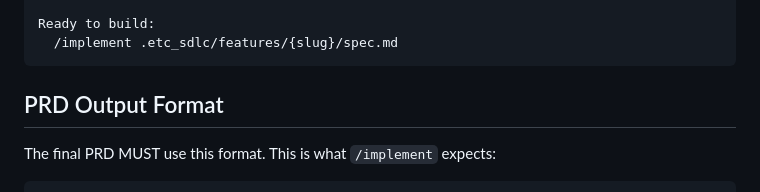
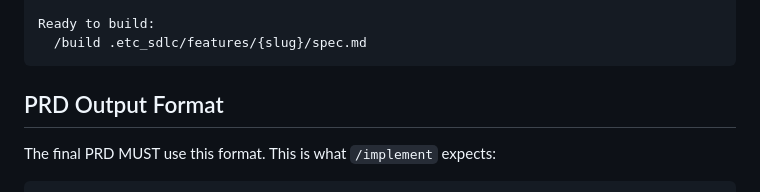
Before and after one commit to Heavy-Chain-Engineering/etc, a Markdown page: skills/spec/SKILL.md, the part around the change. Drawn GitHub-style.

````diff
--- a/skills/spec/SKILL.md
+++ b/skills/spec/SKILL.md
@@ -224,7 +224,7 @@ Definition of Ready: PASSED
 - [N] files in scope
 
 Ready to build:
-  /implement .etc_sdlc/features/{slug}/spec.md
+  /build .etc_sdlc/features/{slug}/spec.md
 ```
 
 ## PRD Output Format
````
Also changed, not shown: README.md (+32 -15 lines), skills/build/SKILL.md (added, +289 -0 lines).
